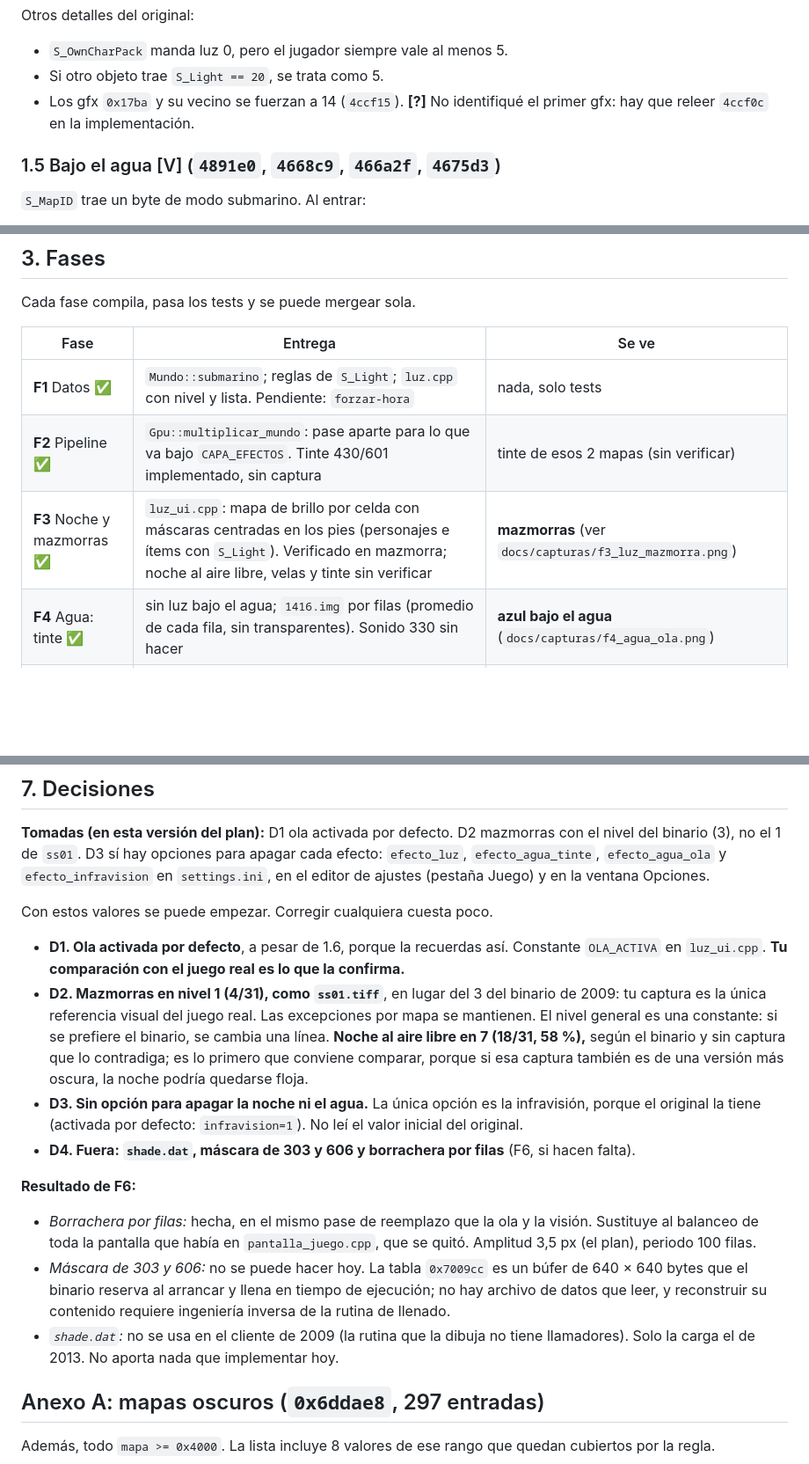
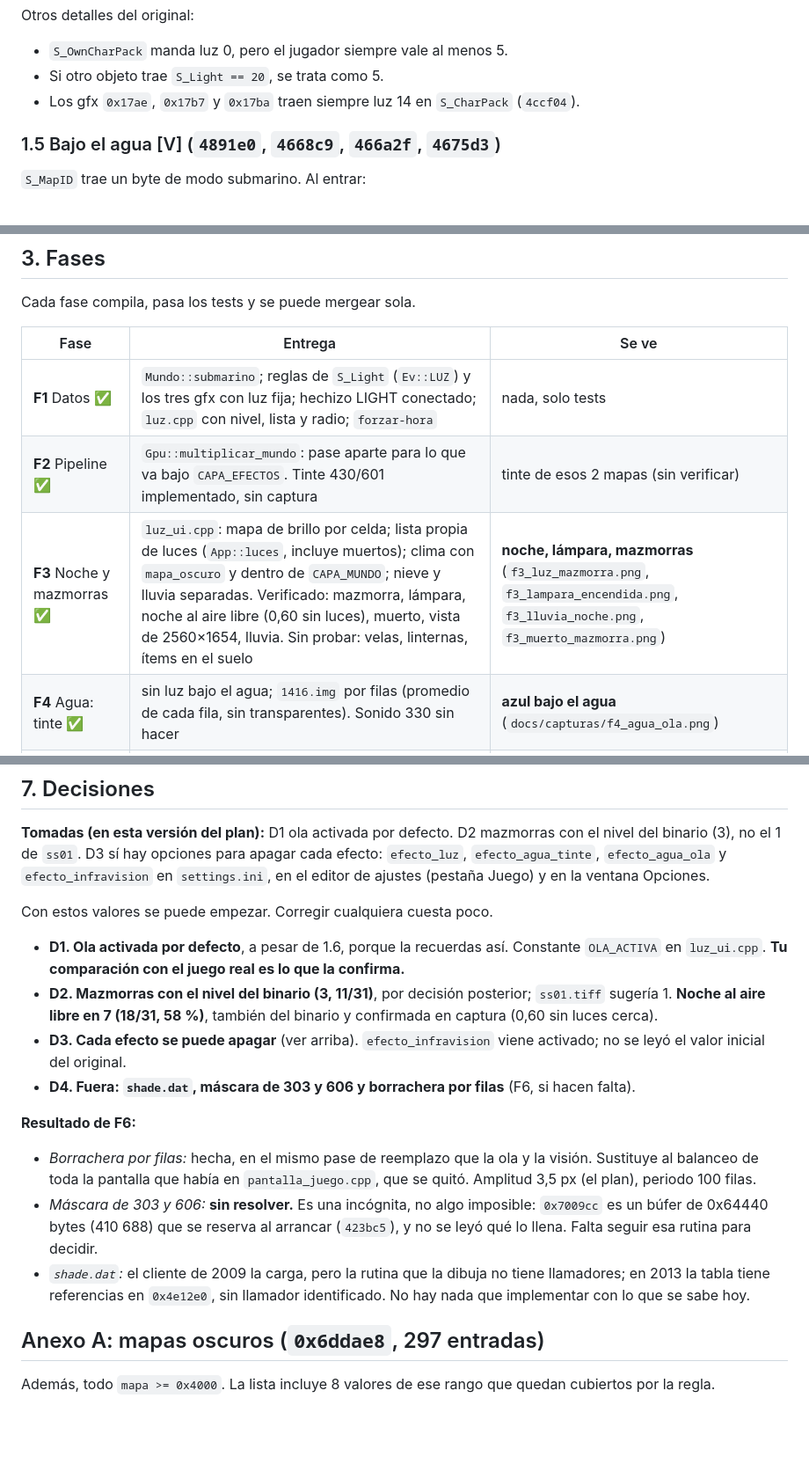
Before and after one commit to javiercorrea/lineage-cliente, a Markdown page: docs/analisis/PLAN_LUZ_AGUA.md, 3 parts joined by grey strips. Shown at 88% size. GitHub-like rendering; blank space fills up the shorter version.

```diff
--- a/docs/analisis/PLAN_LUZ_AGUA.md
+++ b/docs/analisis/PLAN_LUZ_AGUA.md
@@ -101,8 +101,7 @@ Otros detalles del original:
 
 - `S_OwnCharPack` manda luz 0, pero el jugador siempre vale al menos 5.
 - Si otro objeto trae `S_Light == 20`, se trata como 5.
-- Los gfx `0x17ba` y su vecino se fuerzan a 14 (`4ccf15`). **[?]** No identifiqué el primer gfx: hay que
-  releer `4ccf0c` en la implementación.
+- Los gfx `0x17ae`, `0x17b7` y `0x17ba` traen siempre luz 14 en `S_CharPack` (`4ccf04`).
 
 ### 1.5 Bajo el agua [V] (`4891e0`, `4668c9`, `466a2f`, `4675d3`)
 
@@ -277,9 +276,9 @@ Cada fase compila, pasa los tests y se puede mergear sola.
 
 | Fase | Entrega | Se ve |
 |---|---|---|
-| **F1** Datos ✅ | `Mundo::submarino`; reglas de `S_Light`; `luz.cpp` con nivel y lista. Pendiente: `forzar-hora` | nada, solo tests |
+| **F1** Datos ✅ | `Mundo::submarino`; reglas de `S_Light` (`Ev::LUZ`) y los tres gfx con luz fija; hechizo LIGHT conectado; `luz.cpp` con nivel, lista y radio; `forzar-hora` | nada, solo tests |
 | **F2** Pipeline ✅ | `Gpu::multiplicar_mundo`: pase aparte para lo que va bajo `CAPA_EFECTOS`. Tinte 430/601 implementado, sin captura | tinte de esos 2 mapas (sin verificar) |
-| **F3** Noche y mazmorras ✅ | `luz_ui.cpp`: mapa de brillo por celda con máscaras centradas en los pies (personajes e ítems con `S_Light`). Verificado en mazmorra; noche al aire libre, velas y tinte sin verificar | **mazmorras** (ver `docs/capturas/f3_luz_mazmorra.png`) |
+| **F3** Noche y mazmorras ✅ | `luz_ui.cpp`: mapa de brillo por celda; lista propia de luces (`App::luces`, incluye muertos); clima con `mapa_oscuro` y dentro de `CAPA_MUNDO`; nieve y lluvia separadas. Verificado: mazmorra, lámpara, noche al aire libre (0,60 sin luces), muerto, vista de 2560×1654, lluvia. Sin probar: velas, linternas, ítems en el suelo | **noche, lámpara, mazmorras** (`f3_luz_mazmorra.png`, `f3_lampara_encendida.png`, `f3_lluvia_noche.png`, `f3_muerto_mazmorra.png`) |
 | **F4** Agua: tinte ✅ | sin luz bajo el agua; `1416.img` por filas (promedio de cada fila, sin transparentes). Sonido 330 sin hacer | **azul bajo el agua** (`docs/capturas/f4_agua_ola.png`) |
 | **F5** Agua: ola ✅ | copia del mundo y pase `fs_mundo` con el desplazamiento por columnas (`desplazamiento_ola`) | **distorsión** (la prueba visual es de una captura; el movimiento no se vio animado) |
 | **F5b** Infravisión ✅ | filtro de elfo (multiplicar) y de elfo oscuro (`c × (2r+7g+b)/10`) en el mismo pase; casilla en Opciones y en el editor de ajustes | **verde y oscuro uniforme** (`f5b_elfo.png`, `f5b_elfo_oscuro.png`) |
@@ -353,19 +352,14 @@ Con estos valores se puede empezar. Corregir cualquiera cuesta poco.
 
 - **D1. Ola activada por defecto**, a pesar de 1.6, porque la recuerdas así. Constante `OLA_ACTIVA` en `luz_ui.cpp`.
   **Tu comparación con el juego real es lo que la confirma.**
-- **D2. Mazmorras en nivel 1 (4/31), como `ss01.tiff`**, en lugar del 3 del binario de 2009: tu captura es la
-  única referencia visual del juego real. Las excepciones por mapa se mantienen. El nivel general es una constante:
-  si se prefiere el binario, se cambia una línea. **Noche al aire libre en 7 (18/31, 58 %),** según el
-  binario y sin captura que lo contradiga; es lo primero que conviene comparar, porque si esa captura también es
-  de una versión más oscura, la noche podría quedarse floja.
-- **D3. Sin opción para apagar la noche ni el agua.** La única opción es la infravisión, porque el original la
-  tiene (activada por defecto: `infravision=1`). No leí el valor inicial del original.
+- **D2. Mazmorras con el nivel del binario (3, 11/31)**, por decisión posterior; `ss01.tiff` sugería 1. **Noche al aire libre en 7 (18/31, 58 %)**, también del binario y confirmada en captura (0,60 sin luces cerca).
+- **D3. Cada efecto se puede apagar** (ver arriba). `efecto_infravision` viene activado; no se leyó el valor inicial del original.
 - **D4. Fuera: `shade.dat`, máscara de 303 y 606 y borrachera por filas** (F6, si hacen falta).
 
 **Resultado de F6:**
 - *Borrachera por filas:* hecha, en el mismo pase de reemplazo que la ola y la visión. Sustituye al balanceo de toda la pantalla que había en `pantalla_juego.cpp`, que se quitó. Amplitud 3,5 px (el plan), periodo 100 filas.
-- *Máscara de 303 y 606:* no se puede hacer hoy. La tabla `0x7009cc` es un búfer de 640 × 640 bytes que el binario reserva al arrancar y llena en tiempo de ejecución; no hay archivo de datos que leer, y reconstruir su contenido requiere ingeniería inversa de la rutina de llenado.
-- *`shade.dat`:* no se usa en el cliente de 2009 (la rutina que la dibuja no tiene llamadores). Solo la carga el de 2013. No aporta nada que implementar hoy.
+- *Máscara de 303 y 606:* **sin resolver.** Es una incógnita, no algo imposible: `0x7009cc` es un búfer de 0x64440 bytes (410 688) que se reserva al arrancar (`423bc5`), y no se leyó qué lo llena. Falta seguir esa rutina para decidir.
+- *`shade.dat`:* el cliente de 2009 la carga, pero la rutina que la dibuja no tiene llamadores; en 2013 la tabla tiene referencias en `0x4e12e0`, sin llamador identificado. No hay nada que implementar con lo que se sabe hoy.
 
 ## Anexo A: mapas oscuros (`0x6ddae8`, 297 entradas)
 
```
Also changed, not shown: other parts of docs/analisis/PLAN_LUZ_AGUA.md (+2 -2 lines), docs/capturas/f3_muerto_mazmorra.png (added), 13 other files.
